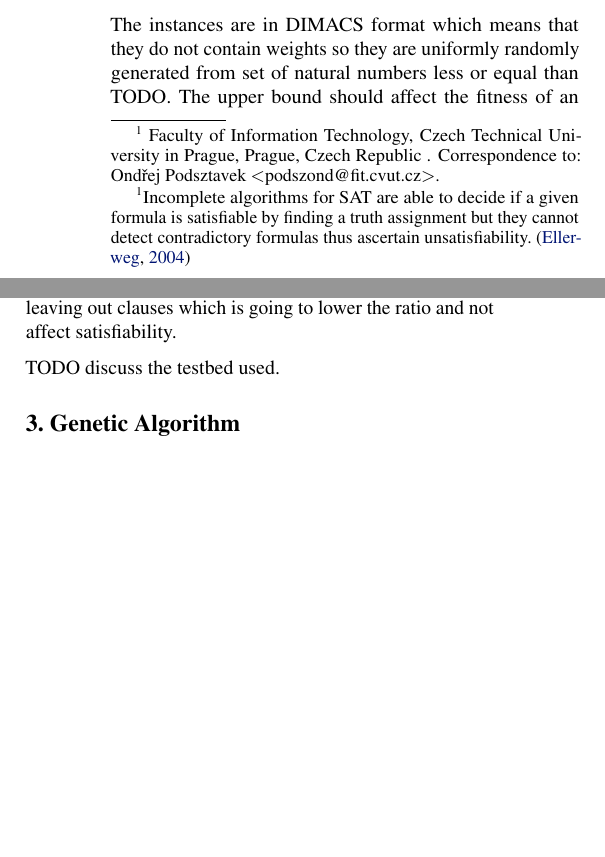
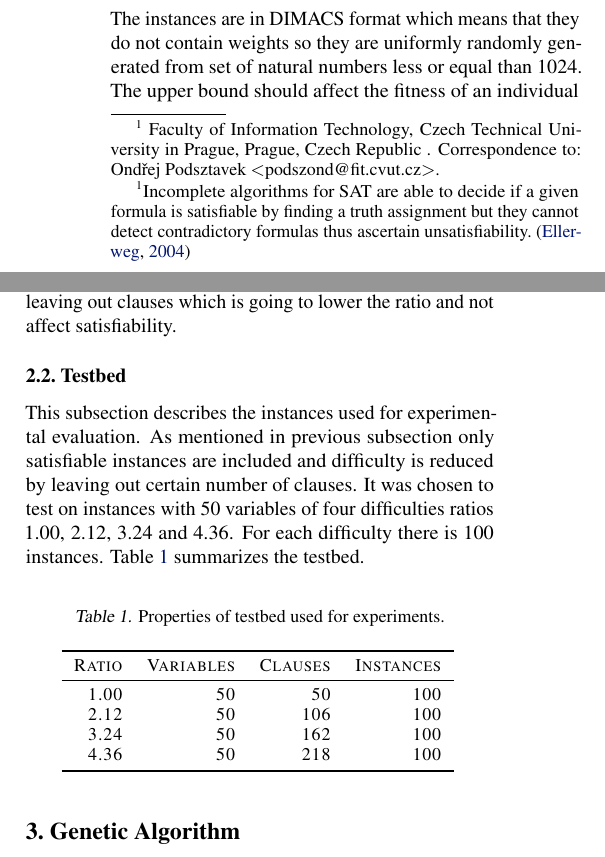
Before and after one commit to podondra/genetic-algorithm, a LaTeX paper (sat-report/sat-report.tex): two parts of the columns of page 1 of 3, joined at a grey line, cut so that both start at the same text, the shorter picture padded with empty space. Compiled offline with pdfLaTeX.

Commit message:
Describe testbed in report

```diff
--- a/sat-report/sat-report.tex
+++ b/sat-report/sat-report.tex
@@ -120,7 +120,7 @@ only satisfiable instances are included.
 
 The instances are in DIMACS format
 which means that they do not contain weights so they are uniformly randomly
-generated from set of natural numbers less or equal than TODO.
+generated from set of natural numbers less or equal than 1024.
 The upper bound should affect the fitness of an individual
 therefore such arbitrary number was chosen.
 
@@ -139,7 +139,38 @@ giving clauses-to-variables ratio of 4.36.
 Creation of easier instances can be done by leaving out clauses
 which is going to lower the ratio and not affect satisfiability.
 
-TODO discuss the testbed used.
+\subsection{Testbed}
+
+This subsection describes the instances used for experimental evaluation.
+As mentioned in previous subsection only satisfiable instances are included
+and difficulty is reduced by leaving out certain number of clauses.
+It was chosen to test on instances with 50 variables of four difficulties ratios
+1.00, 2.12, 3.24 and 4.36.
+For each difficulty there is 100 instances.
+Table~\ref{testbed-table} summarizes the testbed.
+
+\begin{table}[ht]
+\caption{Properties of testbed used for experiments.}
+\label{testbed-table}
+\vskip 0.15in
+\begin{center}
+\begin{small}
+\begin{sc}
+\begin{tabular}{rrrr}
+\toprule
+Ratio & Variables & Clauses & Instances \\
+\midrule
+1.00 & 50 & 50  & 100 \\
+2.12 & 50 & 106 & 100 \\
+3.24 & 50 & 162 & 100 \\
+4.36 & 50 & 218 & 100 \\
+\bottomrule
+\end{tabular}
+\end{sc}
+\end{small}
+\end{center}
+\vskip -0.1in
+\end{table}
 
 \section{Genetic Algorithm}
 
```
